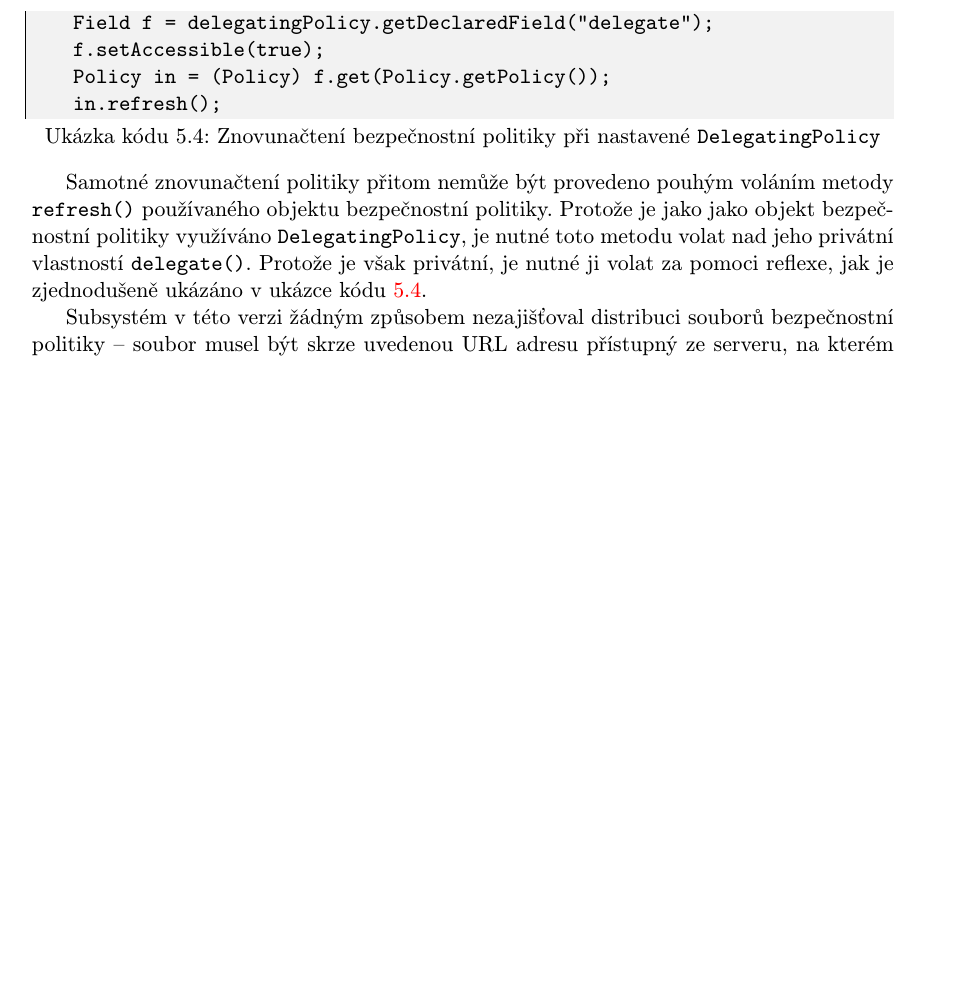
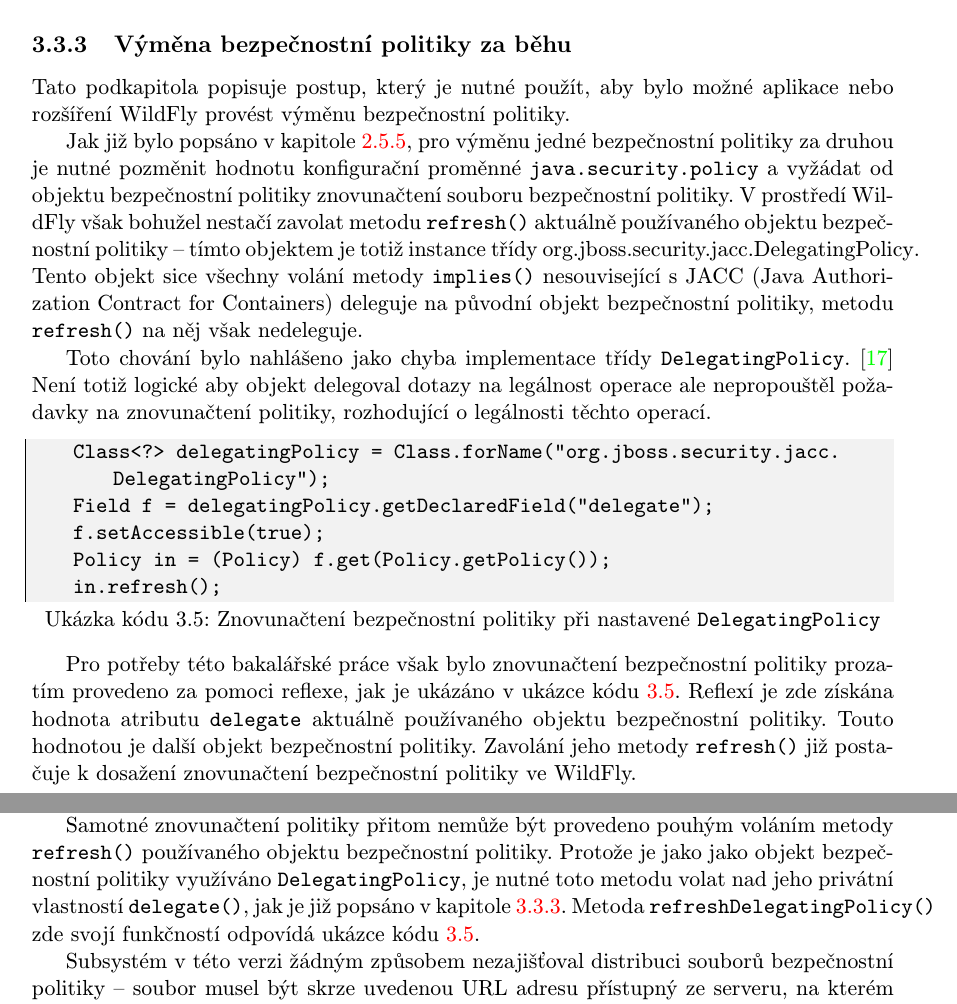
Before and after one commit to hkalina/JavaSecurityPolicyCentralization, a LaTeX thesis (projekt.tex, which reads obsah.tex): part of page 34 of 44 before the commit and two parts of pages 26 and 34 of 44 after it, the two joined at a grey line, cut at the place of the change, the shorter picture padded with empty space. Compiled offline with pdfLaTeX.

Commit message:
vymena do uvodu k wildfly

```diff
--- a/obsah.tex
+++ b/obsah.tex
@@ -799,6 +799,30 @@ jejíž hodnota určuje, zda má být tato nová varianta použita. Je-li její
 jinak budou oprávnění ve WildFly fungovat tak jako doposud.
 
 Toto omezení bylo do záplaty vloženo záměrně proto, aby bylo možné začlenění této úpravy do vývojové větve WildFly, o což bylo také požádáno \cite{jmPullRequest}.
+
+%-----------------------------------------------------------------------------
+\subsection{Výměna bezpečnostní politiky za běhu} \label{zmenaZaBehu}
+%-----------------------------------------------------------------------------
+
+Tato podkapitola popisuje postup, který je nutné použít, aby bylo možné aplikace nebo rozšíření WildFly provést výměnu bezpečnostní politiky.
+
+Jak již bylo popsáno v kapitole \ref{nastaveniPolitiky}, pro výměnu jedné bezpečnostní politiky za druhou je nutné pozměnit hodnotu konfigurační proměnné
+{\tt java.security.policy} a vyžádat od objektu bezpečnostní politiky znovunačtení souboru bezpečnostní politiky.
+V prostředí WildFly však bohužel nestačí zavolat metodu {\tt refresh()} aktuálně používaného objektu bezpečnostní politiky -- tímto objektem je totiž instance třídy {org.jboss.security.jacc.DelegatingPolicy}. Tento objekt sice všechny volání metody {\tt implies()} nesouvisející s JACC (Java Authorization Contract for Containers) deleguje na původní objekt bezpečnostní politiky, metodu {\tt refresh()} na něj však nedeleguje.
+
+Toto chování bylo nahlášeno jako chyba implementace třídy {\tt DelegatingPolicy}. \cite{issueDelegating} Není totiž logické aby objekt delegoval dotazy na legálnost operace ale nepropouštěl požadavky na znovunačtení politiky, rozhodující o legálnosti těchto operací.
+
+\begin{lstlisting}[caption=Znovunačtení bezpečnostní politiky při nastavené {\tt DelegatingPolicy}, label=refreshDelegating]
+    Class<?> delegatingPolicy = Class.forName("org.jboss.security.jacc.DelegatingPolicy");
+    Field f = delegatingPolicy.getDeclaredField("delegate");
+    f.setAccessible(true);
+    Policy in = (Policy) f.get(Policy.getPolicy());
+    in.refresh();
+\end{lstlisting}
+
+Pro potřeby této bakalářské práce však bylo znovunačtení bezpečnostní politiky prozatím provedeno za pomoci reflexe, jak je ukázáno v ukázce kódu \ref{refreshDelegating}.
+Reflexí je zde získána hodnota atributu {\tt delegate} aktuálně používaného objektu bezpečnostní politiky.
+Touto hodnotou je další objekt bezpečnostní politiky. Zavolání jeho metody {\tt refresh()} již postačuje k dosažení znovunačtení bezpečnostní politiky ve WildFly.
 
 %%%%%%%%%%%%%%%%%%%%%%%%%%%%%%%%%%%%%%%%%%%%%%%%%%%%%%%%%%%%%%%%%%%%%%%%%%%%%%
 \chapter{Návrh systému} \label{navrh}
@@ -1022,16 +1046,9 @@ Samotnou metodu {\tt setPolicy()} zajišťující nasazení souboru bezpečnostn
 Je-li jako parametr předána hodnota  {\tt null}, je správce bezpečnosti vypnut.
 Je-li jako parametr předán platný řetězec, je použit jako URL adresa souboru bezpečnostní politiky -- je uložen do konfigurační proměnné {\tt java.security.policy}, je vyžádáno znovunačtení bezpečnostní politiky a jako správce bezpečnosti je použit standardní správce bezpečnosti Javy.
 
-\begin{lstlisting}[caption=Znovunačtení bezpečnostní politiky při nastavené {\tt DelegatingPolicy}, label=refreshDelegating]
-    Field f = delegatingPolicy.getDeclaredField("delegate");
-    f.setAccessible(true);
-    Policy in = (Policy) f.get(Policy.getPolicy());
-    in.refresh();
-\end{lstlisting}
-
 Samotné znovunačtení politiky přitom nemůže být provedeno pouhým voláním metody {\tt refresh()} používaného objektu bezpečnostní politiky.
-Protože je jako jako objekt bezpečnostní politiky využíváno {\tt DelegatingPolicy}, je nutné toto metodu volat nad jeho privátní vlastností {\tt delegate()}.
-Protože je však privátní, je nutné ji volat za pomoci reflexe, jak je zjednodušeně ukázáno v ukázce kódu \ref{refreshDelegating}.
+Protože je jako jako objekt bezpečnostní politiky využíváno {\tt DelegatingPolicy}, je nutné toto metodu volat nad jeho privátní vlastností {\tt delegate()},
+jak je již popsáno v kapitole \ref{zmenaZaBehu}. Metoda {\tt refreshDelegatingPolicy()} zde svojí funkčností odpovídá ukázce kódu \ref{refreshDelegating}.
 
 Subsystém v této verzi žádným způsobem nezajišťoval distribuci souborů bezpečnostní politiky -- soubor musel být skrze uvedenou URL adresu přístupný ze serveru, na kterém měla být politika nasazena. V opačném případě se nasazení bezpečnostní politiky nezdařilo.
 
```
Also changed, not shown: literatura.bib (+7 -0 lines), obsah.tex (2 more changed lines).
